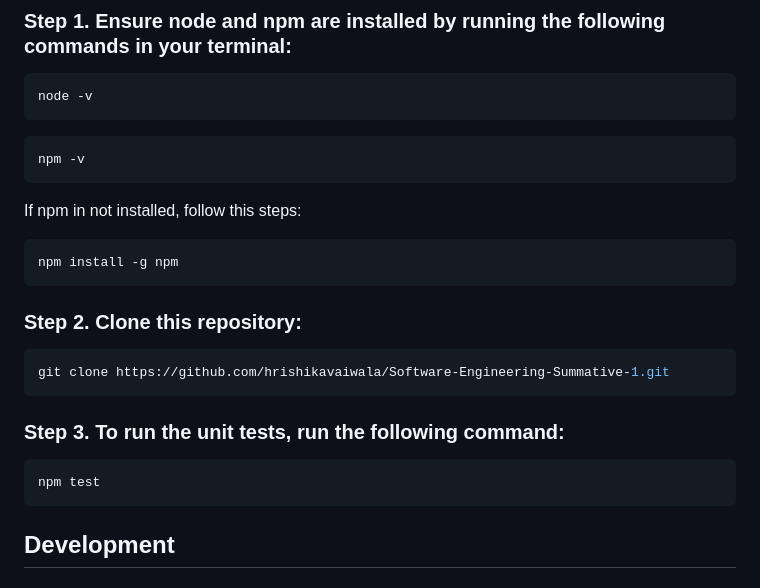
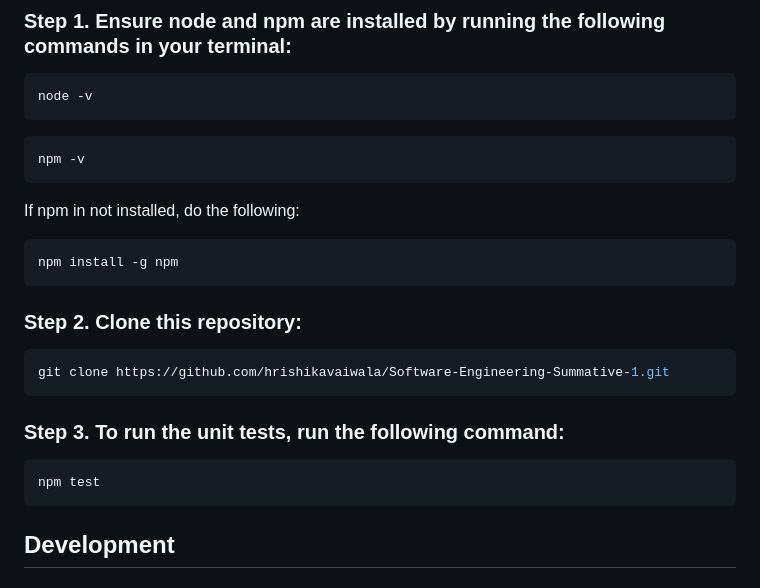
Before and after one commit to hrishikavaiwala/Software-Engineering-Summative-1, a Markdown page: README.md, the part around the change. Rendered like a GitHub page.

````diff
--- a/README.md
+++ b/README.md
@@ -55,7 +55,9 @@ node -v
 ```sh
 npm -v
 ```
-If npm in not installed, follow this steps:
+
+If npm in not installed, do the following:
+
 ```sh
 npm install -g npm
 ```
@@ -71,8 +73,6 @@ git clone https://github.com/hrishikavaiwala/Software-Engineering-Summative-1.gi
 ```sh
 npm test
 ```
-
-
 
 ## Development
 
````
